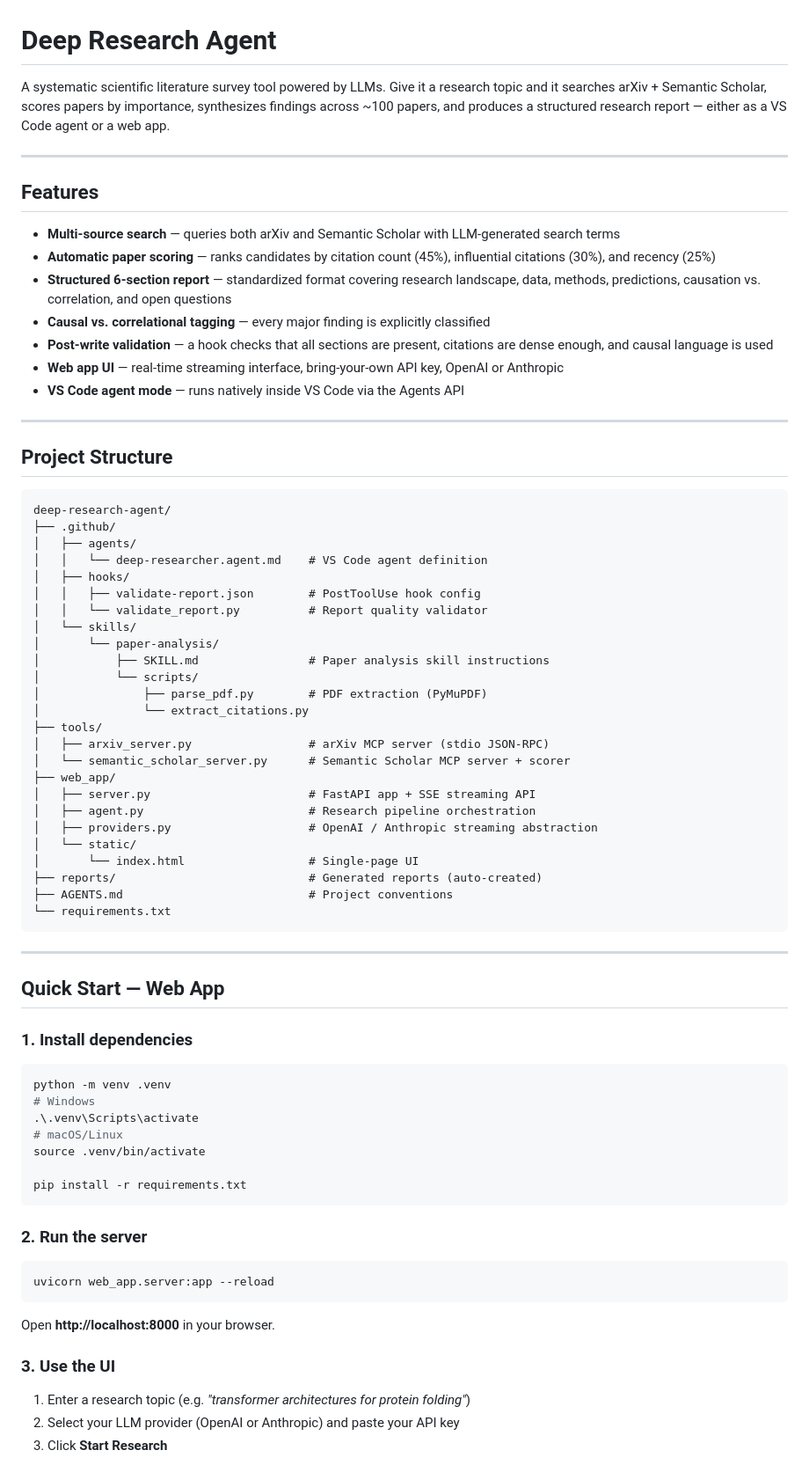
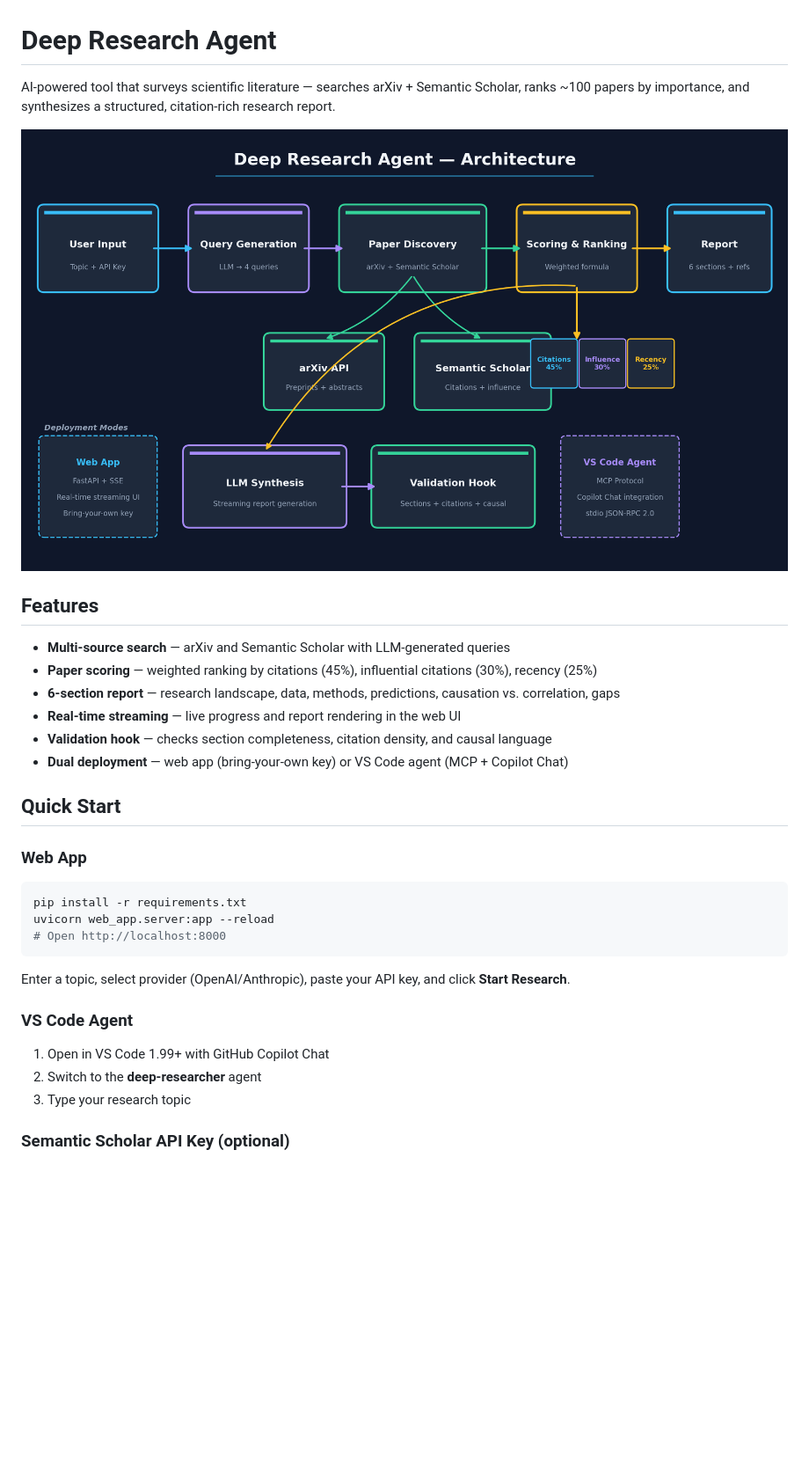
Before and after one commit to jeongmoon2006/deep-research-agent, a Markdown page: README.md, the part around the change printed below. Shown: that part at 88% size. Rendered like a GitHub page; pictures changed too: docs/architecture.png (added); blank space fills up the shorter version.

````diff
--- a/README.md
+++ b/README.md
@@ -1,78 +1,35 @@
 # Deep Research Agent
 
-A systematic scientific literature survey tool powered by LLMs. Give it a research topic and it searches arXiv + Semantic Scholar, scores papers by importance, synthesizes findings across ~100 papers, and produces a structured research report — either as a VS Code agent or a web app.
+AI-powered tool that surveys scientific literature — searches arXiv + Semantic Scholar, ranks ~100 papers by importance, and synthesizes a structured, citation-rich research report.
 
----
+![Deep Research Agent Architecture](docs/architecture.png)
 
 ## Features
 
-- **Multi-source search** — queries both arXiv and Semantic Scholar with LLM-generated search terms
-- **Automatic paper scoring** — ranks candidates by citation count (45%), influential citations (30%), and recency (25%)
-- **Structured 6-section report** — standardized format covering research landscape, data, methods, predictions, causation vs. correlation, and open questions
-- **Causal vs. correlational tagging** — every major finding is explicitly classified
-- **Post-write validation** — a hook checks that all sections are present, citations are dense enough, and causal language is used
-- **Web app UI** — real-time streaming interface, bring-your-own API key, OpenAI or Anthropic
-- **VS Code agent mode** — runs natively inside VS Code via the Agents API
+- **Multi-source search** — arXiv and Semantic Scholar with LLM-generated queries
+- **Paper scoring** — weighted ranking by citations (45%), influential citations (30%), recency (25%)
+- **6-section report** — research landscape, data, methods, predictions, causation vs. correlation, gaps
+- **Real-time streaming** — live progress and report rendering in the web UI
+- **Validation hook** — checks section completeness, citation density, and causal language
+- **Dual deployment** — web app (bring-your-own key) or VS Code agent (MCP + Copilot Chat)
 
----
+## Quick Start
 
-## Project Structure
+### Web App
 
-```
-deep-research-agent/
-├── .github/
-│   ├── agents/
-│   │   └── deep-researcher.agent.md    # VS Code agent definition
-│   ├── hooks/
-│   │   ├── validate-report.json        # PostToolUse hook config
-│   │   └── validate_report.py          # Report quality validator
-│   └── skills/
-│       └── paper-analysis/
-│           ├── SKILL.md                # Paper analysis skill instructions
-│           └── scripts/
-│               ├── parse_pdf.py        # PDF extraction (PyMuPDF)
-│               └── extract_citations.py
-├── tools/
-│   ├── arxiv_server.py                 # arXiv MCP server (stdio JSON-RPC)
-│   └── semantic_scholar_server.py      # Semantic Scholar MCP server + scorer
-├── web_app/
-│   ├── server.py                       # FastAPI app + SSE streaming API
-│   ├── agent.py                        # Research pipeline orchestration
-│   ├── providers.py                    # OpenAI / Anthropic streaming abstraction
-│   └── static/
-│       └── index.html                  # Single-page UI
-├── reports/                            # Generated reports (auto-created)
-├── AGENTS.md                           # Project conventions
-└── requirements.txt
+```bash
+pip install -r requirements.txt
+uvicorn web_app.server:app --reload
+# Open http://localhost:8000
 ```
 
----
+Enter a topic, select provider (OpenAI/Anthropic), paste your API key, and click **Start Research**.
 
-## Quick Start — Web App
+### VS Code Agent
 
-### 1. Install dependencies
+1. Open in VS Code 1.99+ with GitHub Copilot Chat
+2. Switch to the **deep-researcher** agent
+3. Type your research topic
 
-```bash
-python -m venv .venv
-# Windows
-.\.venv\Scripts\activate
-# macOS/Linux
-source .venv/bin/activate
+### Semantic Scholar API Key (optional)
 
-pip install -r requirements.txt
-```
-
-### 2. Run the server
-
-```bash
-uvicorn web_app.server:app --reload
-```
-
-Open **http://localhost:8000** in your browser.
-
-### 3. Use the UI
-
-1. Enter a research topic (e.g. *"transformer architectures for protein folding"*)
-2. Select your LLM provider (OpenAI or Anthropic) and paste your API key
-3. Click **Start Research**
-
````
Also changed, not shown: other parts of README.md (+22 -55 lines), 1 other file.
